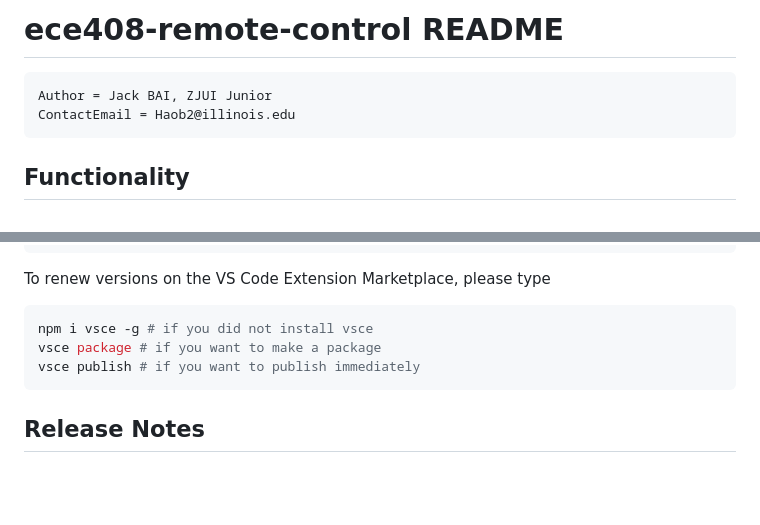
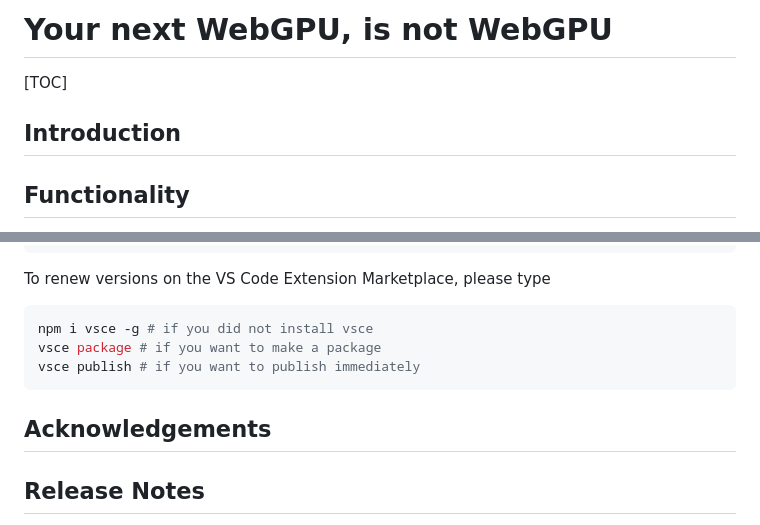
Before and after one commit to BiEchi/ece408-remote-control, a Markdown page: README.md, 2 parts joined by grey strips. Rendered like a GitHub page; blank space fills up the shorter version.

````diff
--- a/README.md
+++ b/README.md
@@ -1,9 +1,10 @@
-# ece408-remote-control README
+# Your next WebGPU, is not WebGPU
 
-```shell
-Author = Jack BAI, ZJUI Junior
-ContactEmail = Haob2@illinois.edu
-```
+[TOC]
+
+## Introduction
+
+
 
 ## Functionality
 
@@ -74,6 +106,10 @@ vsce package # if you want to make a package
 vsce publish # if you want to publish immediately
 ```
 
+## Acknowledgements
+
+
+
 ## Release Notes
 
 For the Release Notes part, please refer to [CHANGELOG](./CHANGELOG.md) for details.
````
Also changed, not shown: other parts of README.md (+48 -17 lines), images/icon.png, 7 other files.
